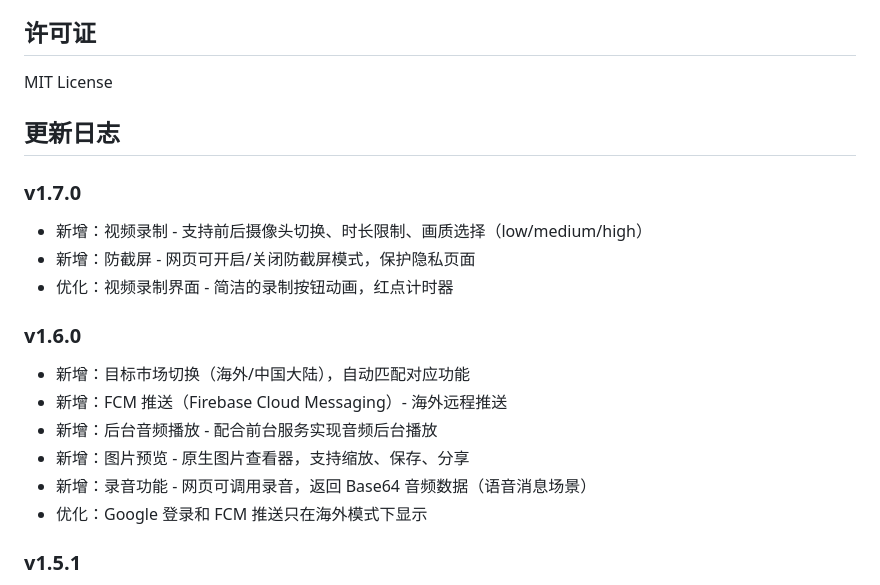
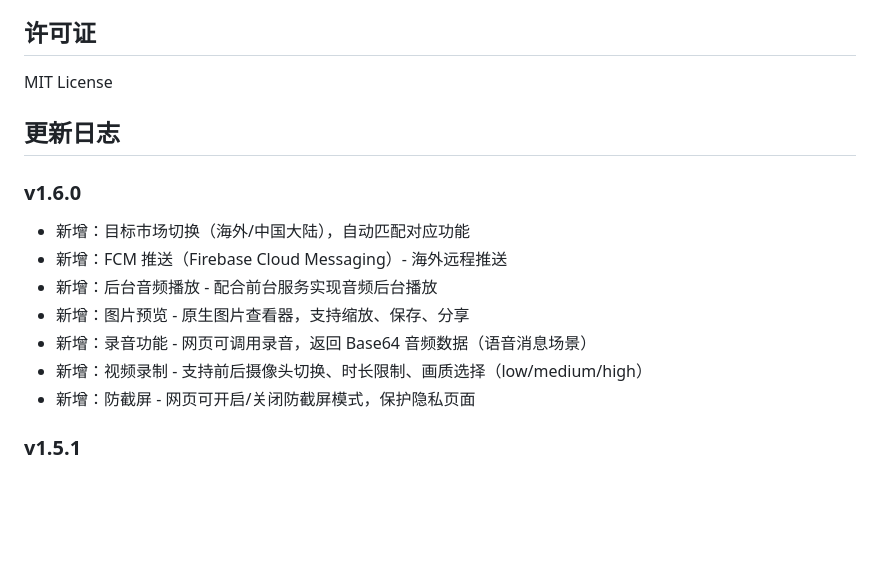
Before and after one commit to vorojar/web2apk, a Markdown page: README.md, the part around the change. Drawn GitHub-style; blank space fills up the shorter version.

Commit message:
docs: update README content

```diff
--- a/README.md
+++ b/README.md
@@ -189,18 +189,14 @@ MIT License
 
 ## 更新日志
 
-### v1.7.0
-- 新增：视频录制 - 支持前后摄像头切换、时长限制、画质选择（low/medium/high）
-- 新增：防截屏 - 网页可开启/关闭防截屏模式，保护隐私页面
-- 优化：视频录制界面 - 简洁的录制按钮动画，红点计时器
-
 ### v1.6.0
 - 新增：目标市场切换（海外/中国大陆），自动匹配对应功能
 - 新增：FCM 推送（Firebase Cloud Messaging）- 海外远程推送
 - 新增：后台音频播放 - 配合前台服务实现音频后台播放
 - 新增：图片预览 - 原生图片查看器，支持缩放、保存、分享
 - 新增：录音功能 - 网页可调用录音，返回 Base64 音频数据（语音消息场景）
-- 优化：Google 登录和 FCM 推送只在海外模式下显示
+- 新增：视频录制 - 支持前后摄像头切换、时长限制、画质选择（low/medium/high）
+- 新增：防截屏 - 网页可开启/关闭防截屏模式，保护隐私页面
 
 ### v1.5.1
 - 修复：离线错误页按返回键进入白屏的问题（现在直接退出应用）
```
